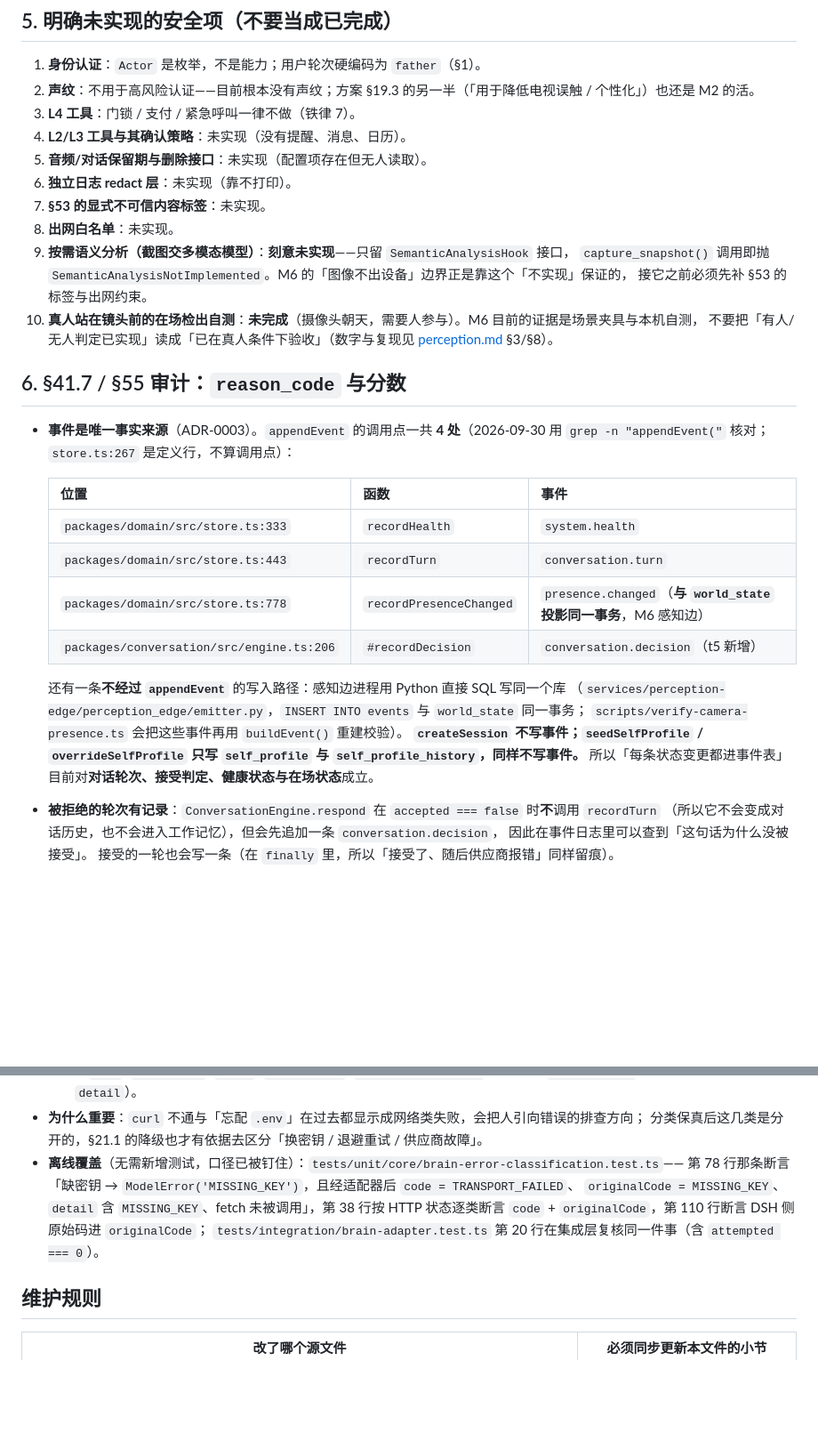
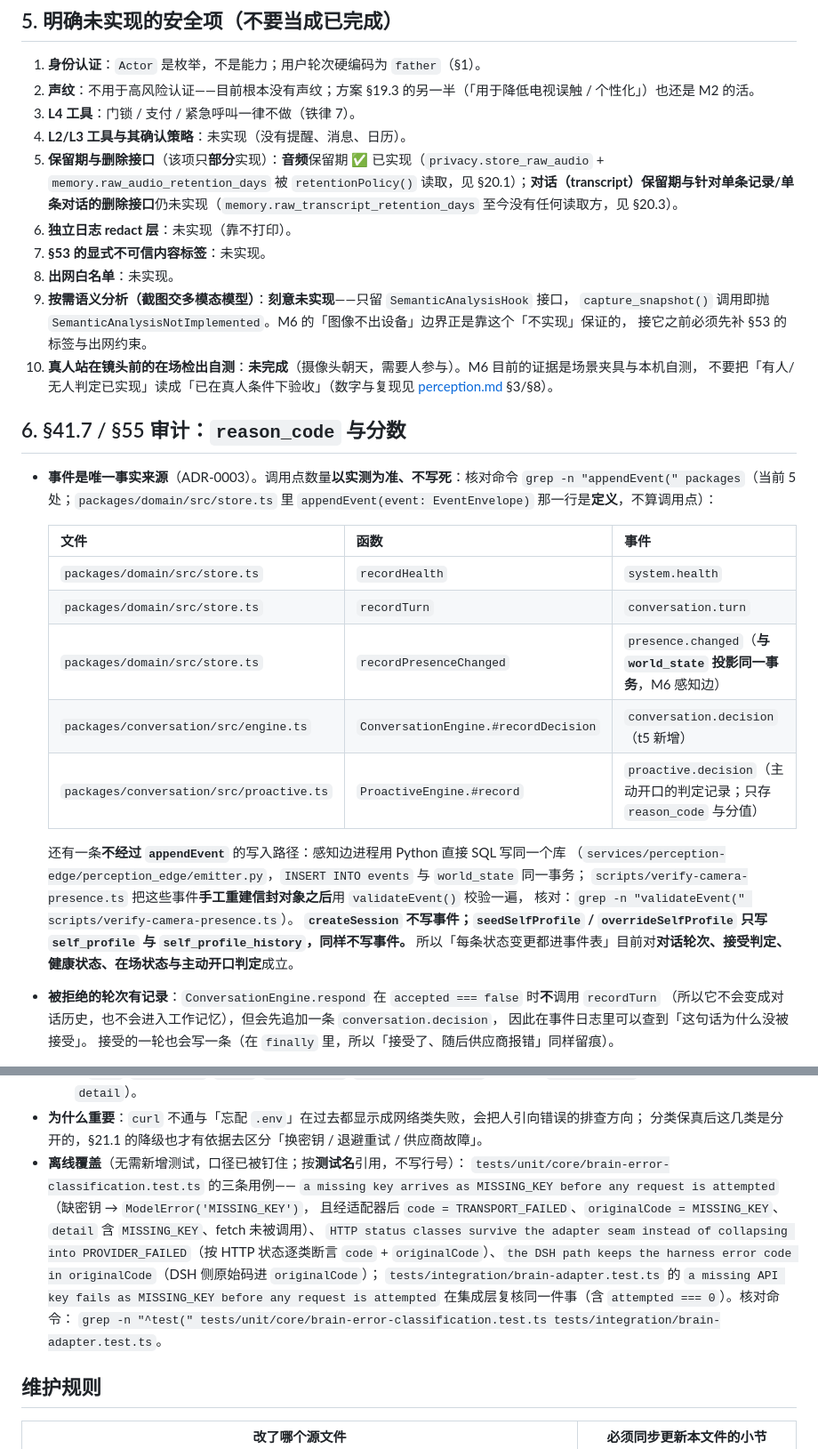
Before and after one commit to lienzzzz/xixi_ai, a Markdown page: docs/design/security-and-privacy.md, 2 parts joined by grey strips. Shown at 89% size. GitHub-like rendering; blank space fills up the shorter version.

```diff
--- a/docs/design/security-and-privacy.md
+++ b/docs/design/security-and-privacy.md
@@ -124,7 +125,7 @@ Harness 一侧的最小权限由 profile patch 执行（`apps/brain-dsh/profile/
 2. **声纹**：不用于高风险认证——目前根本没有声纹；方案 §19.3 的另一半（「用于降低电视误触 / 个性化」）也还是 M2 的活。
 3. **L4 工具**：门锁 / 支付 / 紧急呼叫一律不做（铁律 7）。
 4. **L2/L3 工具与其确认策略**：未实现（没有提醒、消息、日历）。
-5. **音频/对话保留期与删除接口**：未实现（配置项存在但无人读取）。
+5. **保留期与删除接口**（该项只**部分**实现）：**音频**保留期 ✅ 已实现（`privacy.store_raw_audio` + `memory.raw_audio_retention_days` 被 `retentionPolicy()` 读取，见 §20.1）；**对话（transcript）**保留期与**针对单条记录/单条对话的删除接口**仍未实现（`memory.raw_transcript_retention_days` 至今没有任何读取方，见 §20.3）。
 6. **独立日志 redact 层**：未实现（靠不打印）。
 7. **§53 的显式不可信内容标签**：未实现。
 8. **出网白名单**：未实现。
@@ -136,20 +137,22 @@ Harness 一侧的最小权限由 profile patch 执行（`apps/brain-dsh/profile/
 
 ## 6. §41.7 / §55 审计：`reason_code` 与分数
 
-- **事件是唯一事实来源**（ADR-0003）。`appendEvent` 的调用点一共 **4 处**（2026-09-30 用 `grep -n "appendEvent("` 核对；`store.ts:267` 是定义行，不算调用点）：
+- **事件是唯一事实来源**（ADR-0003）。调用点数量**以实测为准、不写死**：核对命令 `grep -n "appendEvent(" packages`（当前 5 处；`packages/domain/src/store.ts` 里 `appendEvent(event: EventEnvelope)` 那一行是**定义**，不算调用点）：
 
-  | 位置 | 函数 | 事件 |
+  | 文件 | 函数 | 事件 |
   |---|---|---|
-  | `packages/domain/src/store.ts:333` | `recordHealth` | `system.health` |
-  | `packages/domain/src/store.ts:443` | `recordTurn` | `conversation.turn` |
-  | `packages/domain/src/store.ts:778` | `recordPresenceChanged` | `presence.changed`（**与 `world_state` 投影同一事务**，M6 感知边） |
-  | `packages/conversation/src/engine.ts:206` | `#recordDecision` | `conversation.decision`（t5 新增） |
+  | `packages/domain/src/store.ts` | `recordHealth` | `system.health` |
+  | `packages/domain/src/store.ts` | `recordTurn` | `conversation.turn` |
+  | `packages/domain/src/store.ts` | `recordPresenceChanged` | `presence.changed`（**与 `world_state` 投影同一事务**，M6 感知边） |
+  | `packages/conversation/src/engine.ts` | `ConversationEngine.#recordDecision` | `conversation.decision`（t5 新增） |
+  | `packages/conversation/src/proactive.ts` | `ProactiveEngine.#record` | `proactive.decision`（主动开口的判定记录；只存 `reason_code` 与分值） |
 
   还有一条**不经过 `appendEvent`** 的写入路径：感知边进程用 Python 直接 SQL 写同一个库
   （`services/perception-edge/perception_edge/emitter.py`，`INSERT INTO events` 与 `world_state` 同一事务；
-  `scripts/verify-camera-presence.ts` 会把这些事件再用 `buildEvent()` 重建校验）。
+  `scripts/verify-camera-presence.ts` 把这些事件**手工重建信封对象之后**用 `validateEvent()` 校验一遍，
+  核对：`grep -n "validateEvent(" scripts/verify-camera-presence.ts`）。
   **`createSession` 不写事件；`seedSelfProfile` / `overrideSelfProfile` 只写 `self_profile` 与 `self_profile_history`，同样不写事件。**
-  所以「每条状态变更都进事件表」目前对**对话轮次、接受判定、健康状态与在场状态**成立。
+  所以「每条状态变更都进事件表」目前对**对话轮次、接受判定、健康状态、在场状态与主动开口判定**成立。
 - **被拒绝的轮次有记录**：`ConversationEngine.respond` 在 `accepted === false` 时**不**调用 `recordTurn`
   （所以它不会变成对话历史，也不会进入工作记忆），但会先追加一条 `conversation.decision`，
   因此在事件日志里可以查到「这句话为什么没被接受」。
@@ -197,11 +200,15 @@ Harness 一侧的最小权限由 profile patch 执行（`apps/brain-dsh/profile/
     （不在闭集里的码则留在 `detail`）。
 - **为什么重要**：`curl` 不通与「忘配 `.env`」在过去都显示成网络类失败，会把人引向错误的排查方向；
   分类保真后这几类是分开的，§21.1 的降级也才有依据去区分「换密钥 / 退避重试 / 供应商故障」。
-- **离线覆盖**（无需新增测试，口径已被钉住）：`tests/unit/core/brain-error-classification.test.ts`——
-  第 78 行那条断言「缺密钥 → `ModelError('MISSING_KEY')`，且经适配器后 `code = TRANSPORT_FAILED`、
-  `originalCode = MISSING_KEY`、`detail` 含 `MISSING_KEY`、fetch 未被调用」，第 38 行按 HTTP 状态逐类断言
-  `code` + `originalCode`，第 110 行断言 DSH 侧原始码进 `originalCode`；
-  `tests/integration/brain-adapter.test.ts` 第 20 行在集成层复核同一件事（含 `attempted === 0`）。
+- **离线覆盖**（无需新增测试，口径已被钉住；按**测试名**引用，不写行号）：
+  `tests/unit/core/brain-error-classification.test.ts` 的三条用例——
+  `a missing key arrives as MISSING_KEY before any request is attempted`（缺密钥 → `ModelError('MISSING_KEY')`，
+  且经适配器后 `code = TRANSPORT_FAILED`、`originalCode = MISSING_KEY`、`detail` 含 `MISSING_KEY`、fetch 未被调用）、
+  `HTTP status classes survive the adapter seam instead of collapsing into PROVIDER_FAILED`（按 HTTP 状态逐类断言
+  `code` + `originalCode`）、`the DSH path keeps the harness error code in originalCode`（DSH 侧原始码进 `originalCode`）；
+  `tests/integration/brain-adapter.test.ts` 的 `a missing API key fails as MISSING_KEY before any request is attempted`
+  在集成层复核同一件事（含 `attempted === 0`）。核对命令：
+  `grep -n "^test(" tests/unit/core/brain-error-classification.test.ts tests/integration/brain-adapter.test.ts`。
 
 ## 维护规则
 
```
Also changed, not shown: other parts of docs/design/security-and-privacy.md (+3 -2 lines), AGENTS.md (+6 -2 lines), docs/review/residual-fix-rereview-2026-09-30.md (+2 -2 lines).
